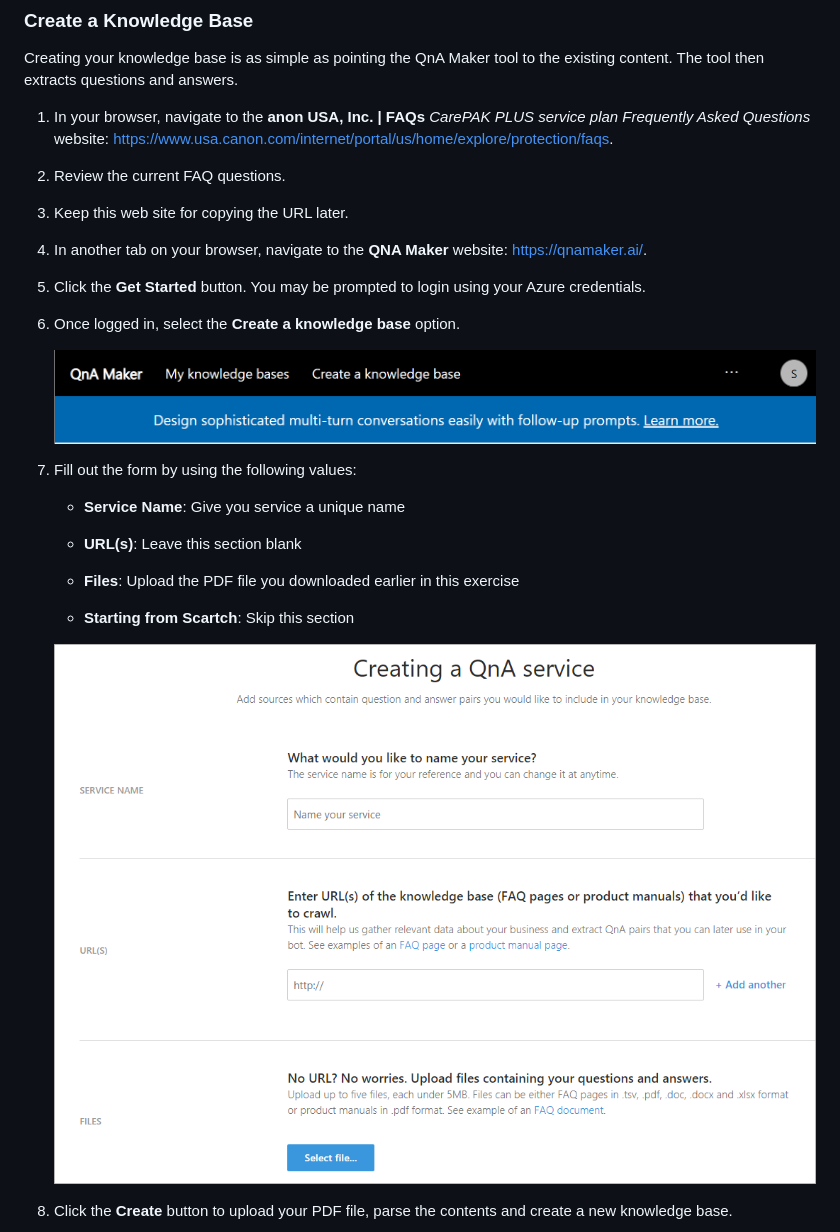
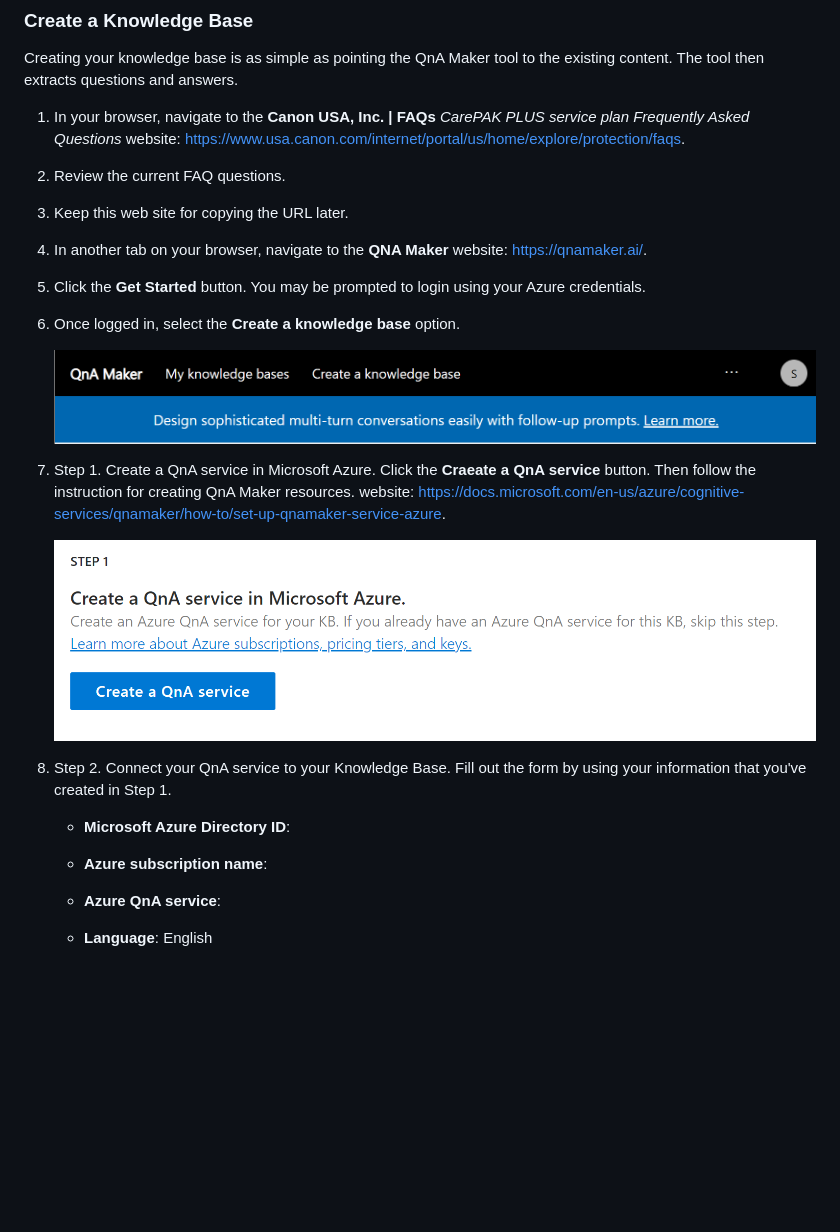
Before and after one commit to shingosakamoto/botinaday, a Markdown page: qna/1_qna.md, the part around the change printed below. Drawn GitHub-style; blank space fills up the shorter version.

```diff
--- a/qna/1_qna.md
+++ b/qna/1_qna.md
@@ -16,7 +16,7 @@ With optimized machine learning logic and the ability to integrate industry-lead
 
 Creating your knowledge base is as simple as pointing the QnA Maker tool to the existing content. The tool then extracts questions and answers.
 
-1. In your browser, navigate to the **anon USA, Inc. | FAQs** *CarePAK PLUS service plan Frequently Asked Questions* website: <https://www.usa.canon.com/internet/portal/us/home/explore/protection/faqs>.
+1. In your browser, navigate to the **Canon USA, Inc. | FAQs** *CarePAK PLUS service plan Frequently Asked Questions* website: <https://www.usa.canon.com/internet/portal/us/home/explore/protection/faqs>.
 
 1. Review the current FAQ questions.
 
@@ -30,17 +30,17 @@ Creating your knowledge base is as simple as pointing the QnA Maker tool to the
 
     ![Top navigation](./resources/mykbservice.png)
 
-2. Fill out the form by using the following values:
+1. Step 1. Create a QnA service in Microsoft Azure. Click the **Craeate a QnA service** button. Then follow the instruction for creating QnA Maker resources. website: <https://docs.microsoft.com/en-us/azure/cognitive-services/qnamaker/how-to/set-up-qnamaker-service-azure>.
 
-    - **Service Name**: Give you service a unique name
+    ![Step1](./resources/mykbservice-step1.png)
 
-    - **URL(s)**: Leave this section blank
+1. Step 2. Connect your QnA service to your Knowledge Base. Fill out the form by using your information that you've created in Step 1.
 
-    - **Files**: Upload the PDF file you downloaded earlier in this exercise
+    - **Microsoft Azure Directory ID**:
 
-    - **Starting from Scartch**: Skip this section
+    - **Azure subscription name**:
 
-    ![Page for adding sources](./resources/createkbservice.png)
+    - **Azure QnA service**:
 
-3. Click the **Create** button to upload your PDF file, parse the contents and create a new knowledge base.
+    - **Language**: English
 
```
Also changed, not shown: other parts of qna/1_qna.md (+14 -1 lines), qna/resources/mykbservice-step2.png (added), qna/resources/mykbservice-step3.png (added), qna/resources/mykbservice-step4.png (added), qna/resources/mykbservice-step5.png (added).
